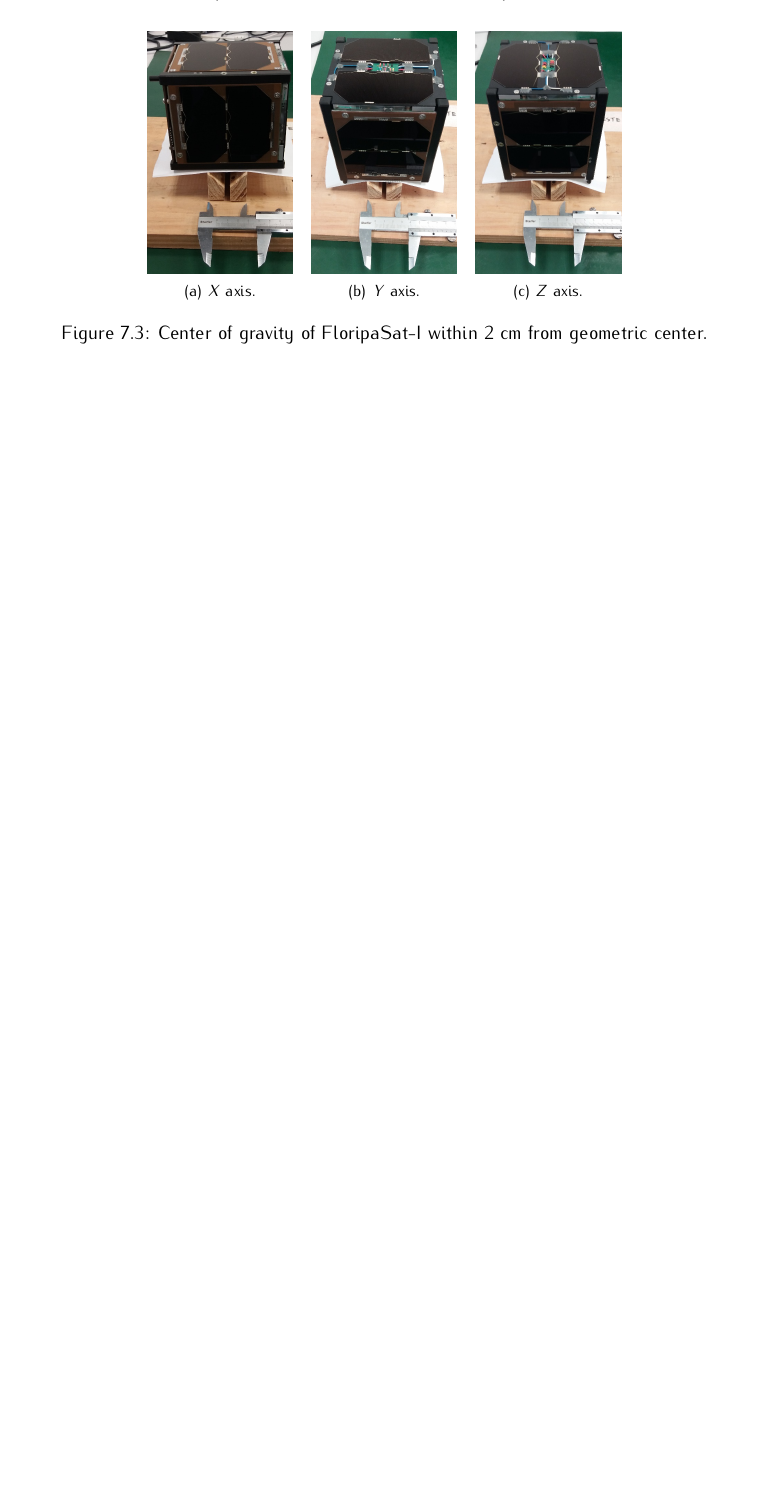
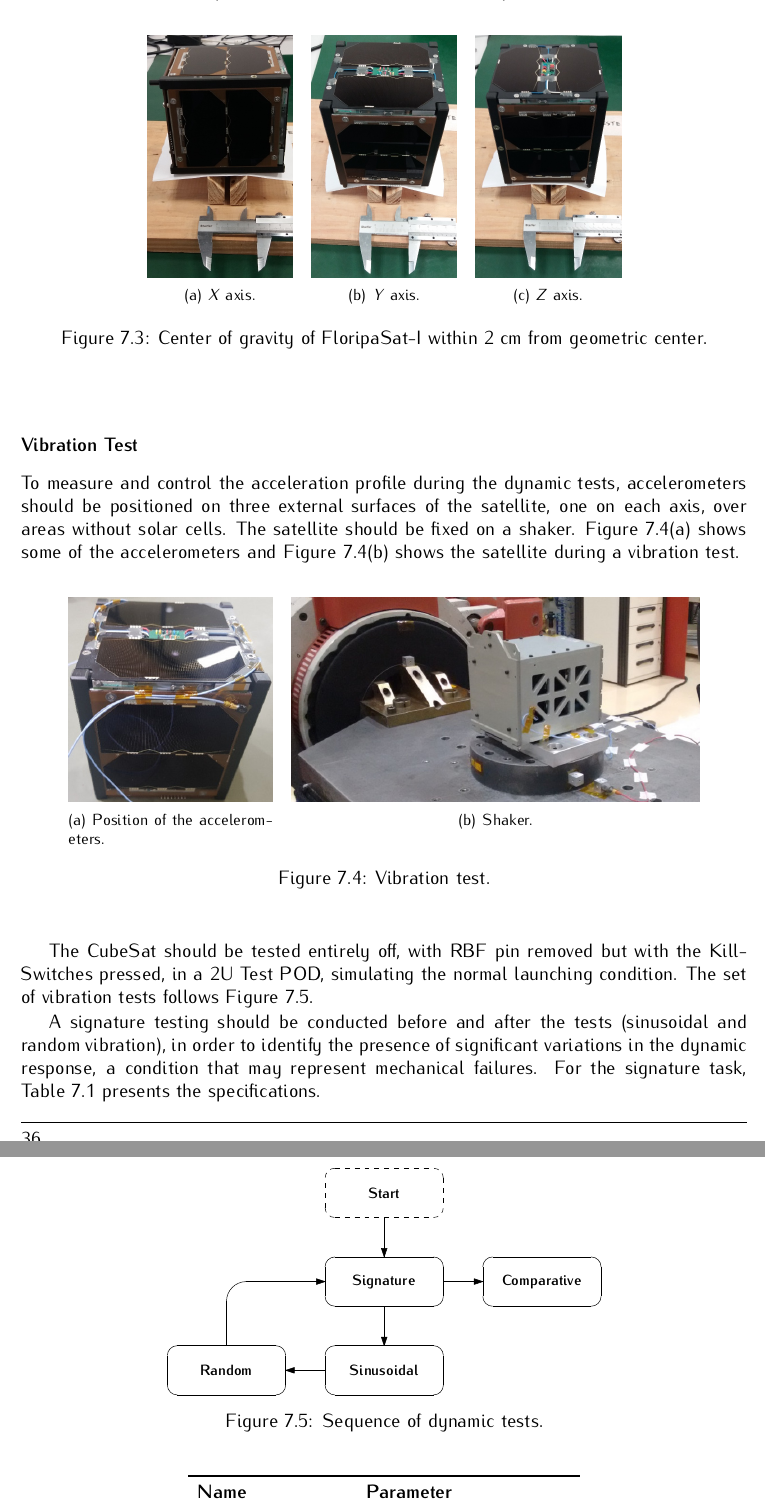
Before and after one commit to spacelab-ufsc/floripasat2-doc, a LaTeX book (main.tex, which reads chapters/tests.tex): part of page 50 of 64 before the commit and two parts of pages 50 and 51 of 66 after it, the two joined at a grey line, cut so that both start at the same text, the shorter picture padded with empty space. Compiled offline with pdfLaTeX.

Commit message:
tests: Adding a description of the vibration test #15

```diff
--- a/chapters/tests.tex
+++ b/chapters/tests.tex
@@ -110,3 +112,35 @@ This test checks the center of gravity (CG) of the satellite, which must be less
     \end{center}
 \end{figure}
 
+\subsubsection{Vibration Test}
+
+To measure and control the acceleration profile during the dynamic tests, accelerometers should be positioned on three external surfaces of the satellite, one on each axis, over areas without solar cells. The satellite should be fixed on a shaker. Figure \ref{fig:fsat-vibration-accel} shows some of the accelerometers and Figure \ref{fig:fsat-shaker} shows the satellite during a vibration test.
+
+\begin{figure}[!htb]
+    \begin{center}
+        \subfigure[Position of the accelerometers.\label{fig:fsat-vibration-accel}]{\includegraphics[height=4.5cm]{figures/fsat_fm_accel.jpg}}
+        ~
+        \subfigure[Shaker.\label{fig:fsat-shaker}]{\includegraphics[height=4.5cm]{figures/fsat_fm_shaker.jpg}}
+        \caption{Vibration test.}
+        \label{fig:vibration-test}
+    \end{center}
+\end{figure}
+
+The CubeSat should be tested entirely off, with RBF pin removed but with the Kill-Switches pressed, in a 2U Test POD, simulating the normal launching condition. The set of vibration tests follows \autoref{fig:vibration_procedure}.
+
+\begin{figure}[!ht]
+    \begin{center}
+        \includegraphics[width=0.6\textwidth]{figures/vibration_procedure.pdf}
+        \caption{Sequence of dynamic tests.}
+        \label{fig:vibration_procedure}
+    \end{center}
+\end{figure}
+
+A signature testing should be conducted before and after the tests (sinusoidal and random vibration), in order to identify the presence of significant variations in the dynamic response, a condition that may represent mechanical failures. For the signature task, \autoref{tab:vibration-test-dynamic-1} presents the specifications.
+
+\begin{table}[!h]
+    \begin{center}
+        \begin{tabular}{ll}
+            \toprule[1.5pt]
+            \textbf{Name}    & \textbf{Parameter}       \\
+            \midrule
```
Also changed, not shown: chapters/ait.tex (+1 -1 lines), chapters/references.tex (+1 -0 lines), references/marcelino2021.bib (added, +10 -0 lines), figures/fsat_fm_accel.jpg (added), figures/fsat_fm_shaker.jpg (added), figures/random_vibration.pdf (added), figures/sine_test.pdf (added), figures/vibration_procedure.pdf (added), chapters/tests.tex (33 more changed lines).
